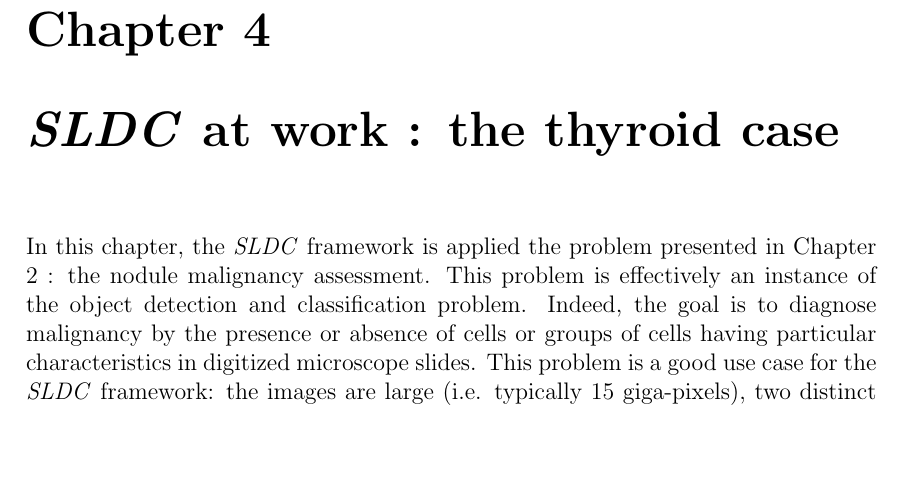
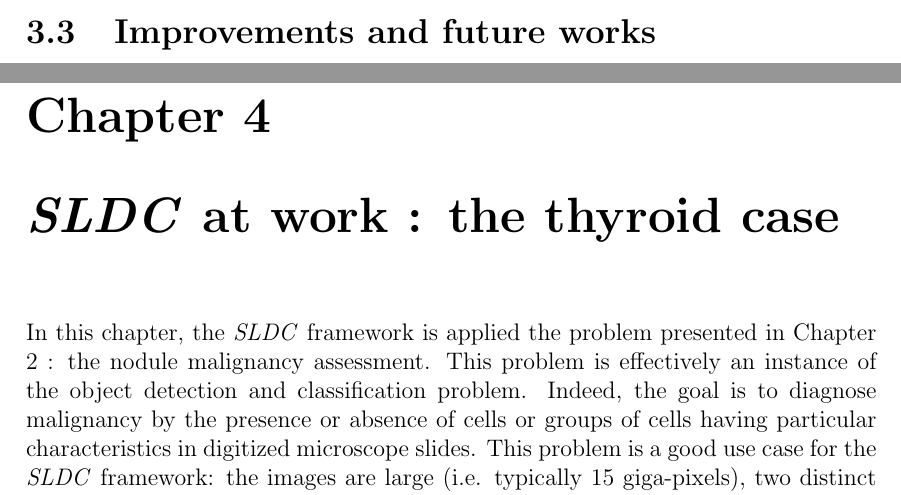
Before and after one commit to waliens/masterthesis, a LaTeX thesis (main.tex, which reads workflow.tex): part of page 37 of 71 before the commit and two parts of pages 36 and 37 of 71 after it, the two joined at a grey line, cut at the place of the change, the shorter picture padded with empty space. Compiled offline with pdfLaTeX.

Commit message:
add section for improvments in chap 3

```diff
--- a/workflow.tex
+++ b/workflow.tex
@@ -504,3 +504,6 @@ workflow = builder.get()
 # Execute
 results = workflow.process(NumpyImage(image))
 \end{python}
+
+\section{Improvements and future works}
+\label{sec:work_improvements}
```
